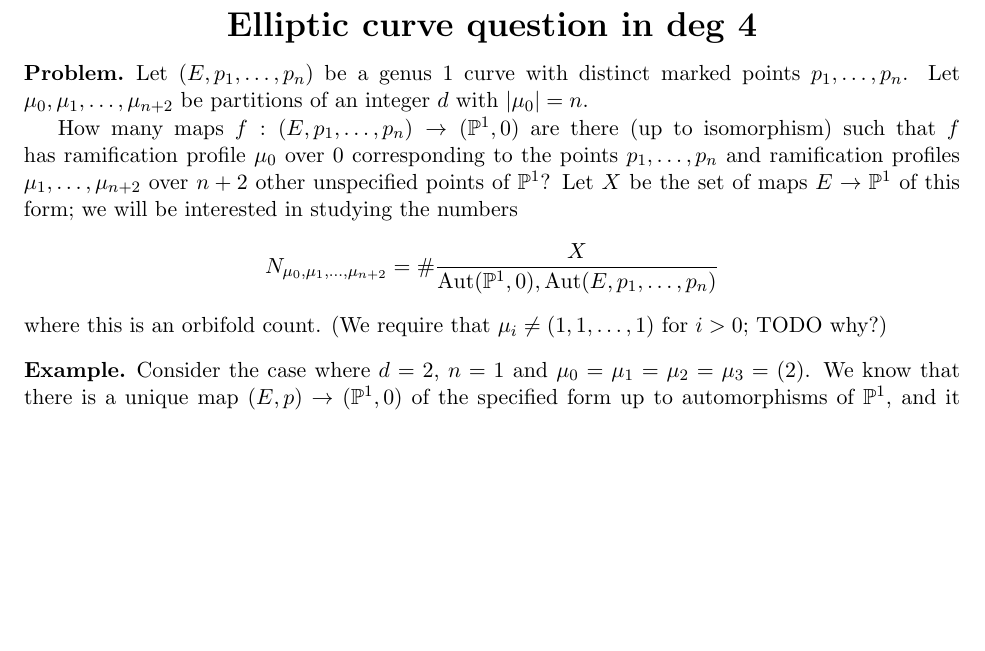
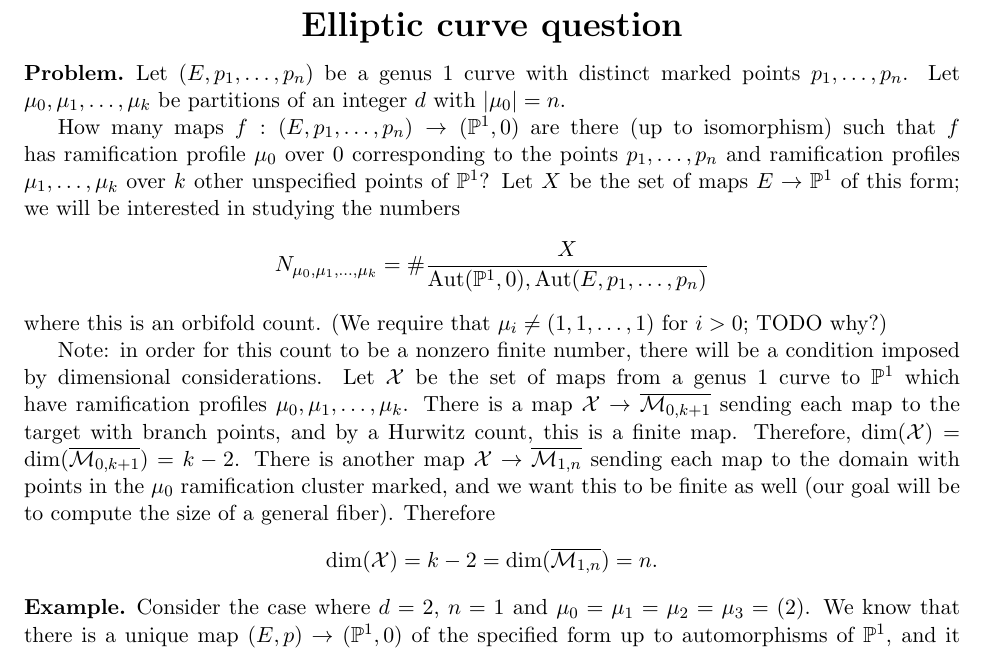
Before and after one commit to mdmueller/elliptic, a LaTeX thesis (Notes/deg_4.tex): part of page 1 of 4, cut so that both start at the same text, the shorter picture padded with empty space. Compiled offline with pdfLaTeX.

Commit message:
dimension count says n=k-2

```diff
--- a/Notes/deg_4.tex
+++ b/Notes/deg_4.tex
@@ -24,7 +24,7 @@
 \documentclass[11pt]{article}           % 11pt article
 \makeatletter                   % Make '@' accessible.
 \pagestyle{myheadings}              % We do our own page headers.
-\newcommand{\thishw}{\bf Elliptic curve question in deg 4}
+\newcommand{\thishw}{\bf Elliptic curve question}
 \def\@oddhead{\bf \thishw \hfill \yourname}
 \oddsidemargin=0in              % Left margin minus 1 inch.
 \evensidemargin=0in             % Same for even-numbered pages.
@@ -144,13 +144,21 @@
 \begin{document}
 \centerline{\LARGE\thishw}
 \begin{prob}
-  Let $(E,p_1,\dots,p_n)$ be a genus 1 curve with distinct marked points $p_1,\dots,p_n$. Let $\mu_0,\mu_1,\dots,\mu_{n+2}$ be partitions of an integer $d$ with $|\mu_0|=n$.
+  Let $(E,p_1,\dots,p_n)$ be a genus 1 curve with distinct marked points $p_1,\dots,p_n$. Let $\mu_0,\mu_1,\dots,\mu_k$ be partitions of an integer $d$ with $|\mu_0|=n$.
 
   How many maps $f:(E,p_1,\dots,p_n)\to (\P^1,0)$ are there (up to isomorphism) such that $f$ has ramification profile $\mu_0$ over $0$ corresponding to the
-  points $p_1,\dots,p_n$ and ramification profiles $\mu_1,\dots,\mu_{n+2}$ over $n+2$ other unspecified points of $\P^1$? Let $X$ be the set of maps $E\to \mathbb P^1$ of this form;
+  points $p_1,\dots,p_n$ and ramification profiles $\mu_1,\dots,\mu_k$ over $k$ other unspecified points of $\P^1$? Let $X$ be the set of maps $E\to \mathbb P^1$ of this form;
   we will be interested in studying the numbers
-  \[N_{\mu_0,\mu_1,\dots,\mu_{n+2}}=\#\frac{X}{\Aut(\P^1,0),\Aut(E,p_1,\dots,p_n)}\]
+  \[N_{\mu_0,\mu_1,\dots,\mu_{k}}=\#\frac{X}{\Aut(\P^1,0),\Aut(E,p_1,\dots,p_n)}\]
   where this is an orbifold count. (We require that $\mu_i\neq (1,1,\dots,1)$ for $i>0$; TODO why?)
+
+  Note: in order for this count to be a nonzero finite number, there will be a condition imposed by dimensional considerations.
+  Let $\mathcal X$ be the set of maps from a genus 1 curve to $\P^1$ which have ramification profiles $\mu_0,\mu_1,\dots,\mu_k$.
+  There is a map $\mathcal X\to\overline{\mathcal M_{0,k+1}}$ sending each map to the target with branch points, and by a Hurwitz count, this is
+  a finite map. Therefore, $\dim(\mathcal X)=\dim(\overline{\mathcal M_{0,k+1}})=k-2$. There is another map $\mathcal X\to\overline{\mathcal M_{1,n}}$ sending each map to the domain with points in the $\mu_0$ ramification cluster marked, and we want this to be finite as well (our goal will be to compute the size of a general fiber). Therefore
+  \[
+  \dim(\mathcal X)=k-2=\dim(\overline{\mathcal M_{1,n}})=n.
+  \]
 \end{prob}
 
 \begin{eg}
```
